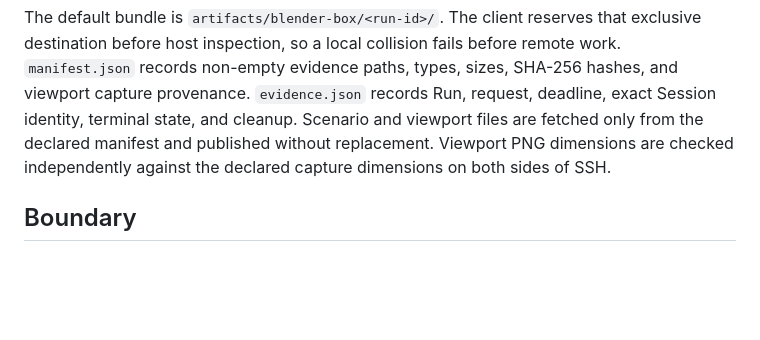
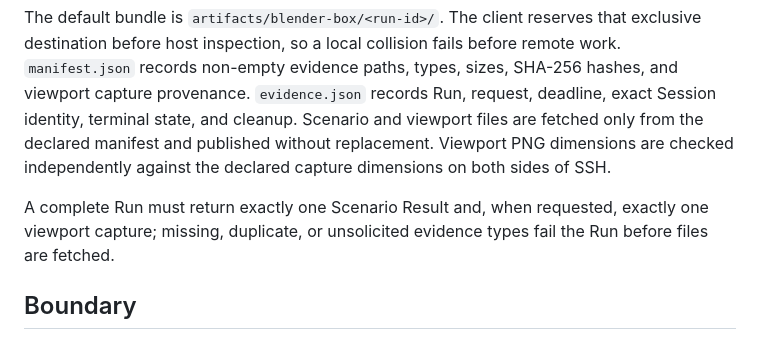
Before and after one commit to BramVR/blender-box, a Markdown page: README.md, the part around one of its changes. Rendered like a GitHub page; blank space fills up the shorter version.

Commit message:
docs: define ancestor and evidence completeness

```diff
--- a/README.md
+++ b/README.md
@@ -81,6 +83,8 @@ go run ./cmd/blender-box stop --target target.json --run bbx_... --json
 
 The default bundle is `artifacts/blender-box/<run-id>/`. The client reserves that exclusive destination before host inspection, so a local collision fails before remote work. `manifest.json` records non-empty evidence paths, types, sizes, SHA-256 hashes, and viewport capture provenance. `evidence.json` records Run, request, deadline, exact Session identity, terminal state, and cleanup. Scenario and viewport files are fetched only from the declared manifest and published without replacement. Viewport PNG dimensions are checked independently against the declared capture dimensions on both sides of SSH.
 
+A complete Run must return exactly one Scenario Result and, when requested, exactly one viewport capture; missing, duplicate, or unsolicited evidence types fail the Run before files are fetched.
+
 ## Boundary
 
 - `blender-box` owns SSH, Windows setup checks, Host Locks, payload transfer, Scenarios, evidence, validation, and cleanup.
```
Also changed, not shown: other parts of README.md (+2 -0 lines), docs/architecture/0001-slice-0-run-boundary.md (+1 -1 lines).
